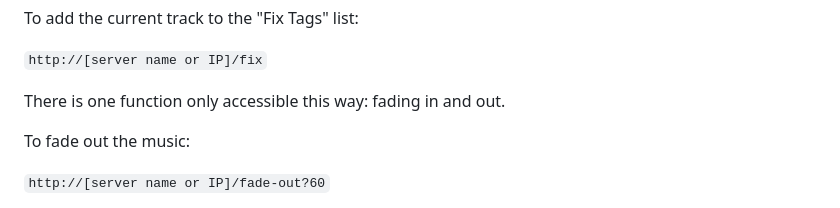
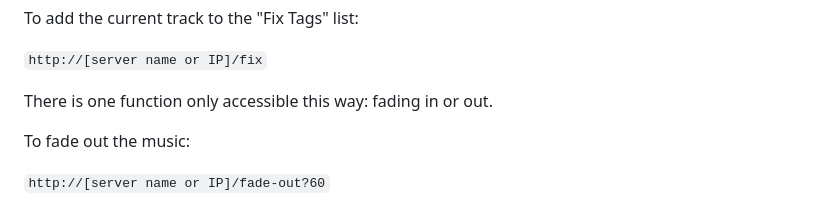
Before and after one commit to phillymjs/Buddybox, a Markdown page: README.md, the part around one of its changes. GitHub-like rendering.

```diff
--- a/README.md
+++ b/README.md
@@ -72,7 +74,7 @@ To add the current track to the "Fix Tags" list:
 
 `http://[server name or IP]/fix`
 
-There is one function only accessible this way: fading in and out.
+There is one function only accessible this way: fading in or out.
 
 To fade out the music:
 
```
Also changed, not shown: other parts of README.md (+5 -3 lines).
